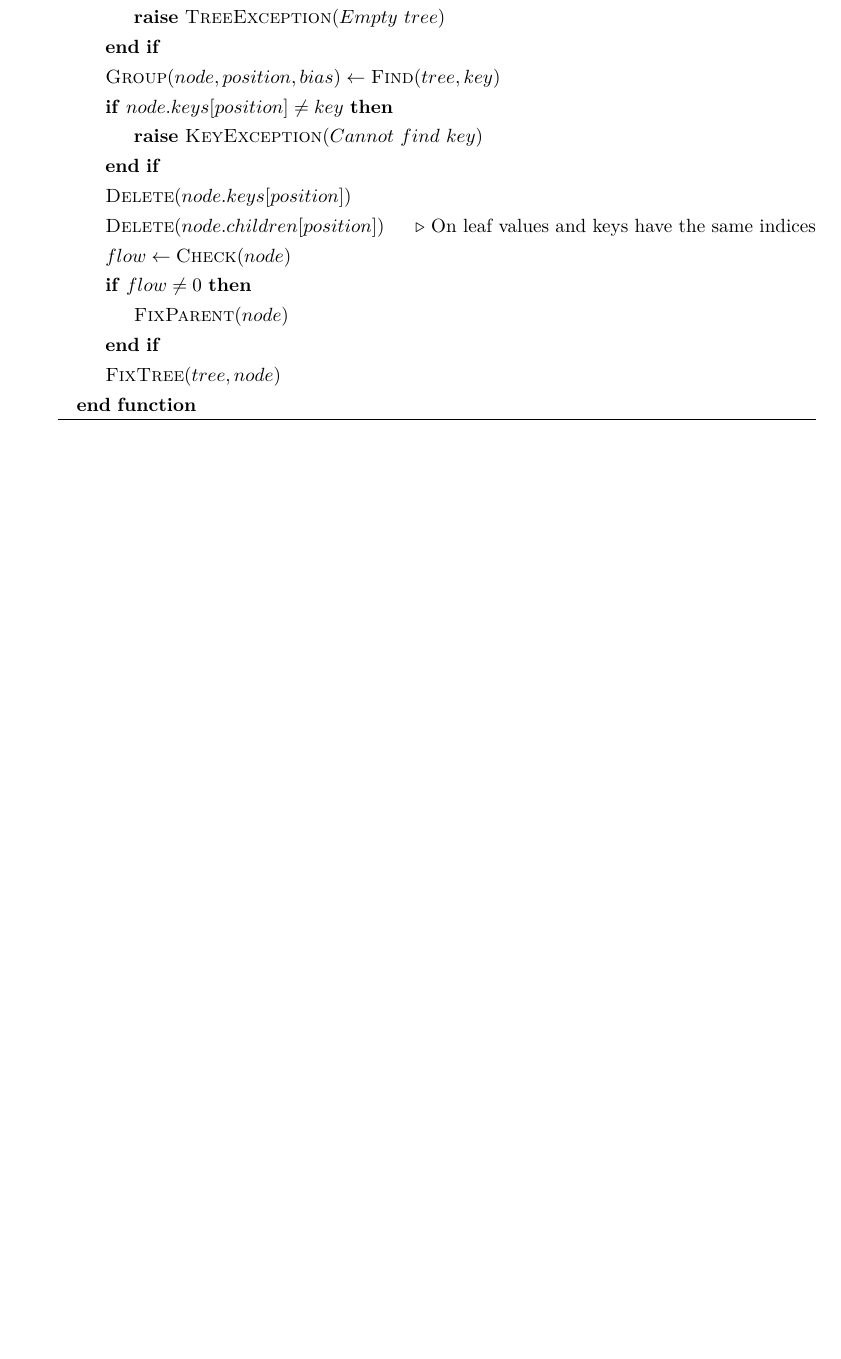
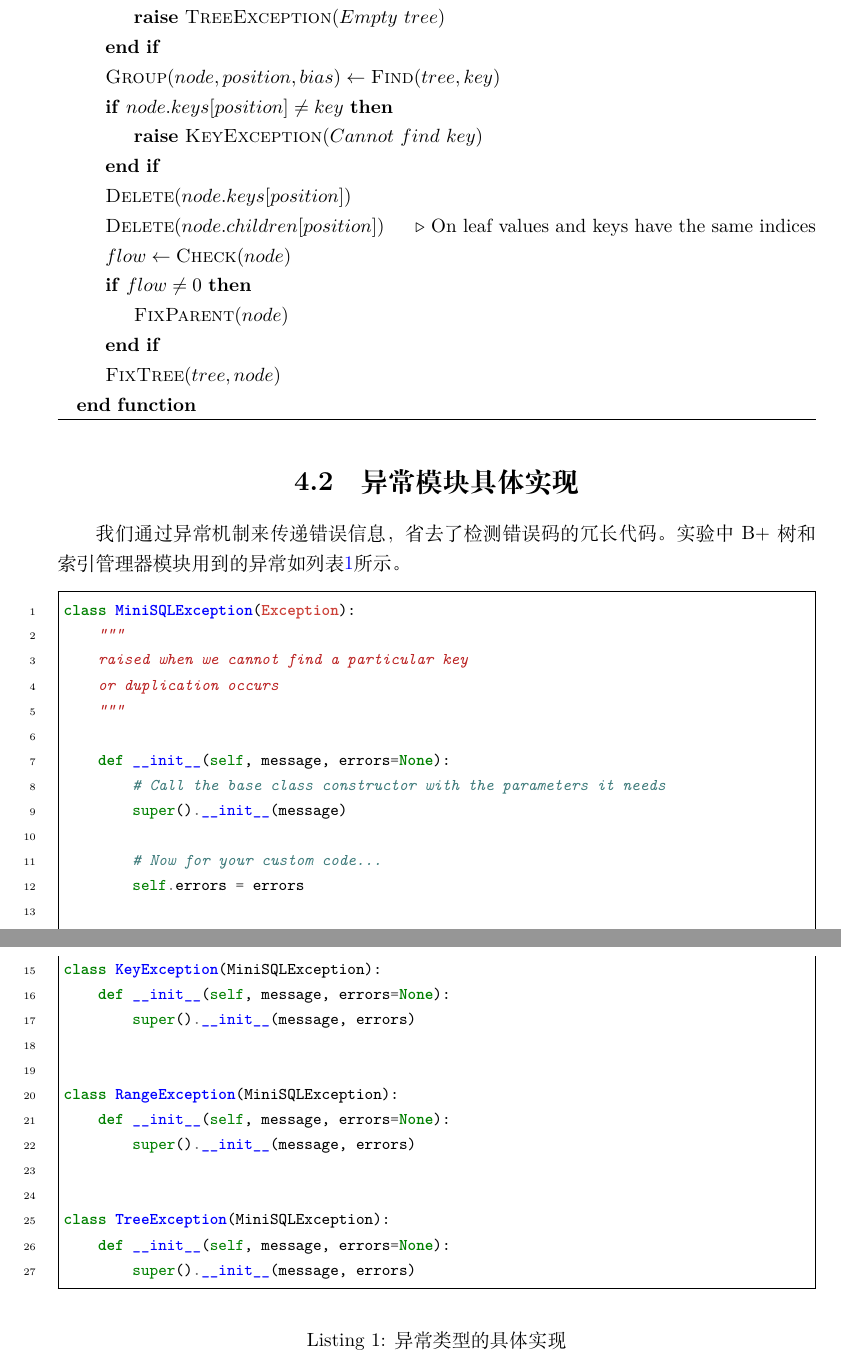
Before and after one commit to dendenxu/miniSQL, a LaTeX document (report/B+ Tree and Index Manager in miniSQL/main.tex): part of page 20 of 28 before the commit and two parts of pages 20 and 21 of 29 after it, the two joined at a grey line, cut so that both start at the same text, the shorter picture padded with empty space. Compiled offline with XeLaTeX.

Commit message:
before moving report stuff to the root. minted package doesn't seem to work with subdir

```diff
--- a/report/B+ Tree and Index Manager in miniSQL/main.tex
+++ b/report/B+ Tree and Index Manager in miniSQL/main.tex
@@ -48,7 +48,11 @@
 %-----------------------------------------------------------------------------------------
 % To list code elegantly and stuff
 %-----------------------------------------------------------------------------------------
-\usepackage[newfloat]{minted} % needed for listing
+\usepackage[
+    cache=false,
+    newfloat=true,
+    % outputdir=./
+]{minted} % needed for listing
 \newenvironment{longlisting}{\captionsetup{type=listing}}{}
 \setminted{
     tabsize=4,
@@ -490,6 +493,43 @@ B+树中节点出现异常\footnote{过饱和，欠饱和等。}后，我们可
     \end{algorithmic}
 \end{algorithm}
 
+\section{异常模块具体实现}
+我们通过异常机制来传递错误信息，省去了检测错误码的冗长代码。实验中B+树和索引管理器模块用到的异常如列表\ref{lst:exception}所示。
+
+\begin{longlisting}
+\begin{minted}{python}
+class MiniSQLException(Exception):
+    """
+    raised when we cannot find a particular key
+    or duplication occurs
+    """
+
+    def __init__(self, message, errors=None):
+        # Call the base class constructor with the parameters it needs
+        super().__init__(message)
+
+        # Now for your custom code...
+        self.errors = errors
+
+
+class KeyException(MiniSQLException):
+    def __init__(self, message, errors=None):
+        super().__init__(message, errors)
+
+
+class RangeException(MiniSQLException):
+    def __init__(self, message, errors=None):
+        super().__init__(message, errors)
+
+
+class TreeException(MiniSQLException):
+    def __init__(self, message, errors=None):
+        super().__init__(message, errors)
+\end{minted}
+\caption{异常类型的具体实现}
+\label{lst:exception}
+\end{longlisting}
+
 \chapter{遇到的问题及解决方法}
 \chapter{总结}
 
```
Also changed, not shown: report/B+ Tree and Index Manager in miniSQL/main.tex (11 more changed lines).
